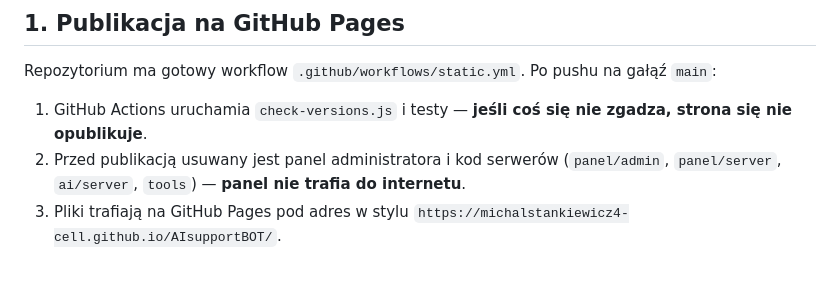
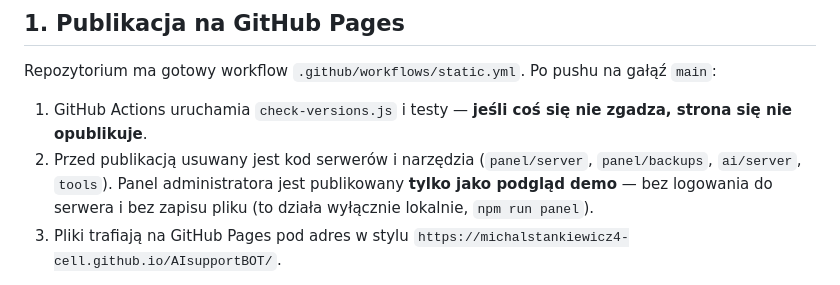
Before and after one commit to michalstankiewicz4-cell/AIsupportBOT, a Markdown page: docs/WDROZENIE.md, the part around the change. Rendered like a GitHub page.

Commit message:
docs: poprawka opisu publikacji panelu (podgląd demo)
Co-Authored-By: Claude Opus 5.5 <noreply@anthropic.com>
Claude-Session: https://claude.ai/code/session_01HWB48RroFznYVGTNbHfS5b

```diff
--- a/docs/WDROZENIE.md
+++ b/docs/WDROZENIE.md
@@ -5,7 +5,7 @@
 Repozytorium ma gotowy workflow `.github/workflows/static.yml`. Po pushu na gałąź `main`:
 
 1. GitHub Actions uruchamia `check-versions.js` i testy — **jeśli coś się nie zgadza, strona się nie opublikuje**.
-2. Przed publikacją usuwany jest panel administratora i kod serwerów (`panel/admin`, `panel/server`, `ai/server`, `tools`) — **panel nie trafia do internetu**.
+2. Przed publikacją usuwany jest kod serwerów i narzędzia (`panel/server`, `panel/backups`, `ai/server`, `tools`). Panel administratora jest publikowany **tylko jako podgląd demo** — bez logowania do serwera i bez zapisu pliku (to działa wyłącznie lokalnie, `npm run panel`).
 3. Pliki trafiają na GitHub Pages pod adres w stylu `https://michalstankiewicz4-cell.github.io/AIsupportBOT/`.
 
 Osobny workflow `site-check.yml` codziennie sprawdza stronę kliniki (linki, ceny, telefon) i przy problemie wysyła e-mail — patrz [PANEL.md](PANEL.md#10-kontrola-strony-kliniki).
```
